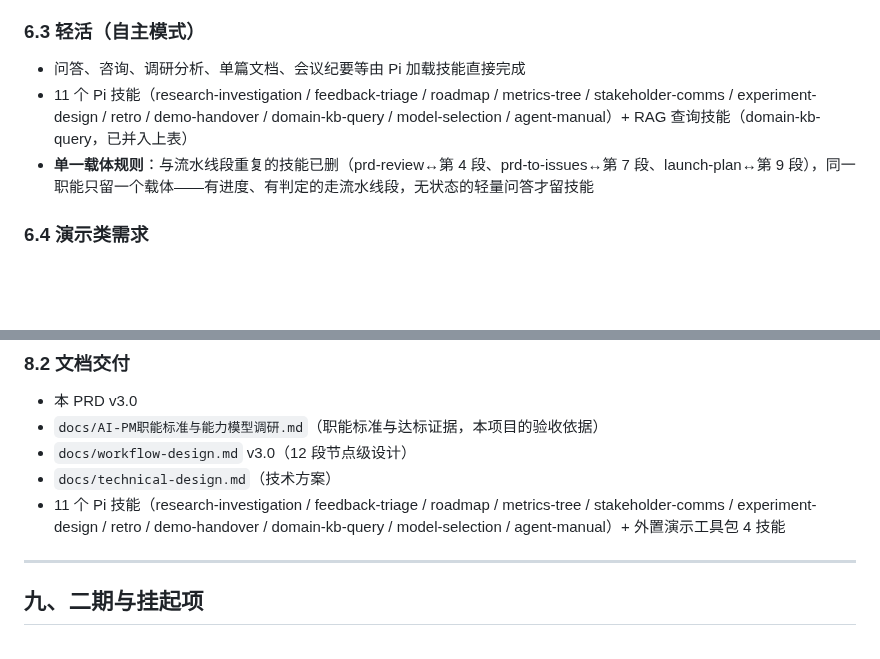
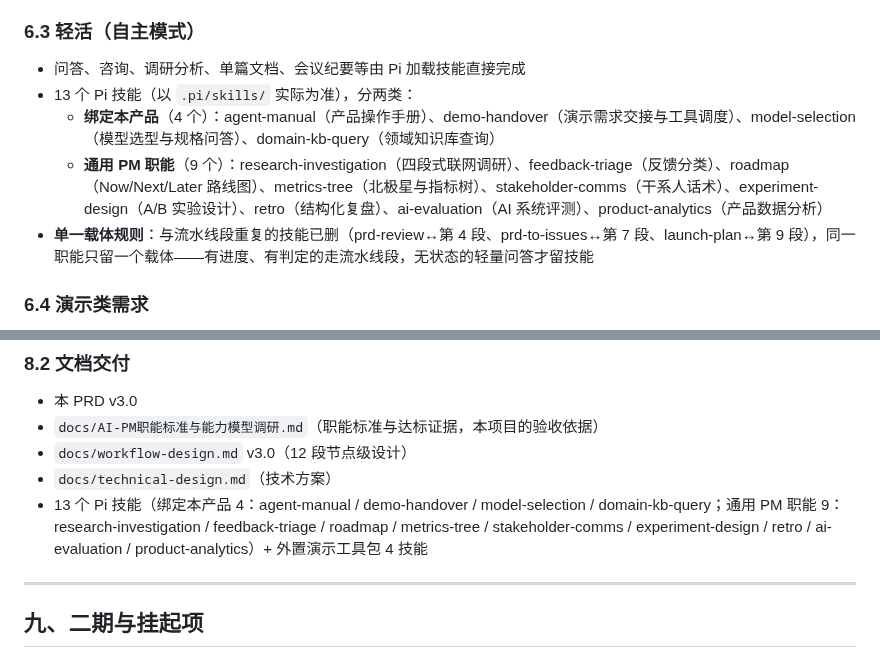
Before and after one commit to TEXXXXTURE/ai-pm-agent, a Markdown page: docs/PRD.md, 2 parts joined by grey strips. GitHub-like rendering; blank space fills up the shorter version.

Commit message:
docs(prd): Pi 技能清单按 .pi/skills/ 实况更正为 13 个
PRD 6.3 与附录写的是 11 个，但 .pi/skills/ 实际有 13 个——
ai-evaluation（AI 系统评测）与 product-analytics（产品数据分析）
两个已存在却没进清单。

按文件系统实际更正，并顺带分成「绑定本产品 4 / 通用 PM 职能 9」两类，
与正文的单一载体规则保持一致。

```diff
--- a/docs/PRD.md
+++ b/docs/PRD.md
@@ -189,7 +189,9 @@ AI 产品经理工作流 Agent——把优秀 AI PM 的职能做成**可执行
 ### 6.3 轻活（自主模式）
 
 - 问答、咨询、调研分析、单篇文档、会议纪要等由 Pi 加载技能直接完成
-- 11 个 Pi 技能（research-investigation / feedback-triage / roadmap / metrics-tree / stakeholder-comms / experiment-design / retro / demo-handover / domain-kb-query / model-selection / agent-manual）+ RAG 查询技能（domain-kb-query，已并入上表）
+- 13 个 Pi 技能（以 `.pi/skills/` 实际为准），分两类：
+  - **绑定本产品**（4 个）：agent-manual（产品操作手册）、demo-handover（演示需求交接与工具调度）、model-selection（模型选型与规格问答）、domain-kb-query（领域知识库查询）
+  - **通用 PM 职能**（9 个）：research-investigation（四段式联网调研）、feedback-triage（反馈分类）、roadmap（Now/Next/Later 路线图）、metrics-tree（北极星与指标树）、stakeholder-comms（干系人话术）、experiment-design（A/B 实验设计）、retro（结构化复盘）、ai-evaluation（AI 系统评测）、product-analytics（产品数据分析）
 - **单一载体规则**：与流水线段重复的技能已删（prd-review↔第 4 段、prd-to-issues↔第 7 段、launch-plan↔第 9 段），同一职能只留一个载体——有进度、有判定的走流水线段，无状态的轻量问答才留技能
 
 ### 6.4 演示类需求
@@ -231,7 +233,7 @@ AI 产品经理工作流 Agent——把优秀 AI PM 的职能做成**可执行
 - `docs/AI-PM职能标准与能力模型调研.md`（职能标准与达标证据，本项目的验收依据）
 - `docs/workflow-design.md` v3.0（12 段节点级设计）
 - `docs/technical-design.md`（技术方案）
-- 11 个 Pi 技能（research-investigation / feedback-triage / roadmap / metrics-tree / stakeholder-comms / experiment-design / retro / demo-handover / domain-kb-query / model-selection / agent-manual）+ 外置演示工具包 4 技能
+- 13 个 Pi 技能（绑定本产品 4：agent-manual / demo-handover / model-selection / domain-kb-query；通用 PM 职能 9：research-investigation / feedback-triage / roadmap / metrics-tree / stakeholder-comms / experiment-design / retro / ai-evaluation / product-analytics）+ 外置演示工具包 4 技能
 
 ---
 
```
